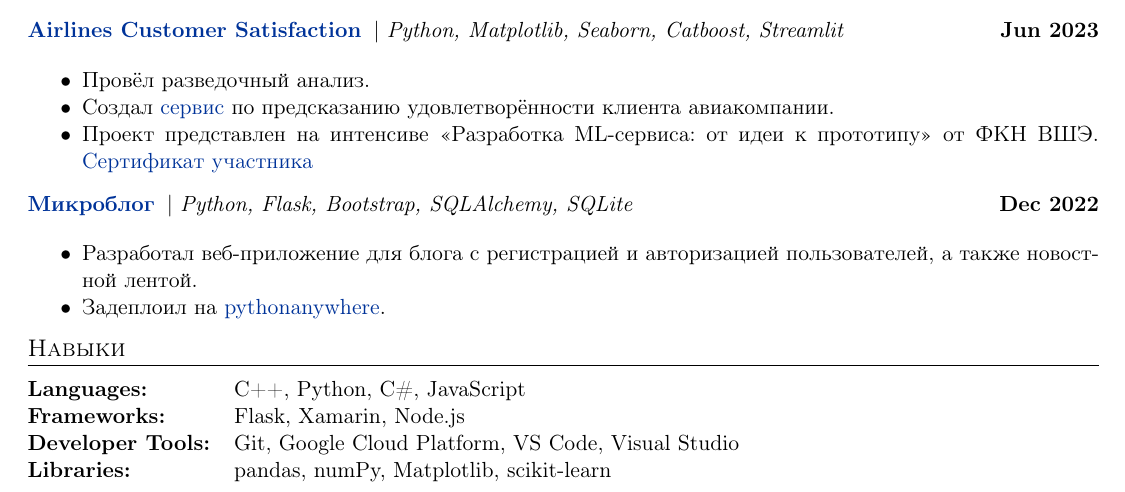
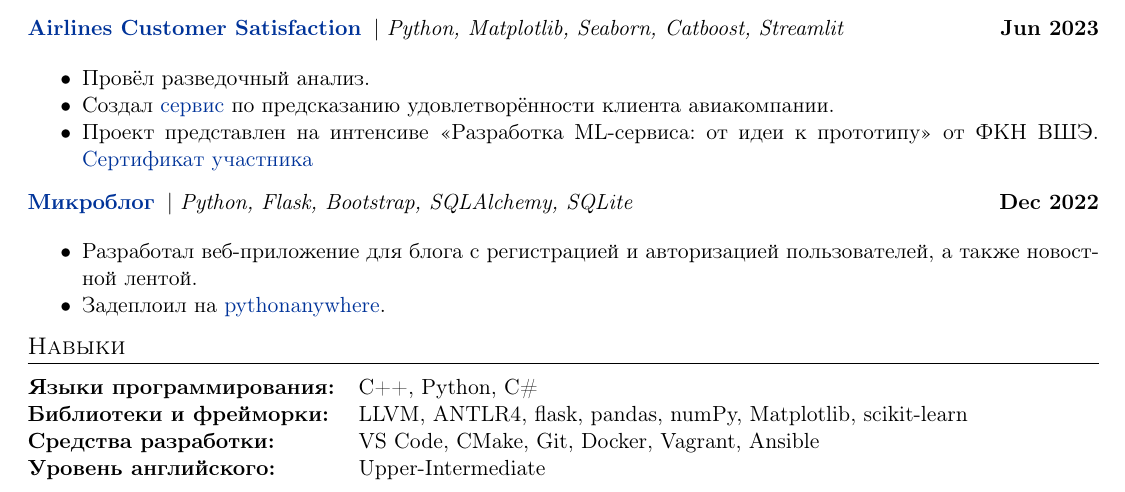
Before and after one commit to dm1trykrylov/dm1trykrylov, a LaTeX CV (cv_ru.tex, which reads sections/04-skills_ru.tex): part of page 1 of 2, cut so that both start at the same text. Compiled offline with pdfLaTeX.

Commit message:
Update skills (ru)

```diff
--- a/sections/04-skills_ru.tex
+++ b/sections/04-skills_ru.tex
@@ -1,7 +1,7 @@
 \begin{tabularx}{\linewidth}{@{}l X@{}}
-  \textbf{Languages:} & \normalsize{C++, Python, C\#, JavaScript} \\
-  \textbf{Frameworks:} &  \normalsize{Flask, Xamarin, Node.js}\\
-  \textbf{Developer Tools:}  &  \normalsize{Git, Google Cloud Platform, VS Code, Visual Studio}\\
-  \textbf{Libraries:}  &  \normalsize{pandas, numPy, Matplotlib, scikit-learn}\\
-  %\textbf{Other:} & \normalsize{ Russian (native), English (Upper-Intermediate)} \\
+  \textbf{Языки программирования:} & \normalsize{C++, Python, C\#} \\
+  \textbf{Библиотеки и фрейморки:}  &  \normalsize{LLVM, ANTLR4, flask, pandas, numPy, Matplotlib, scikit-learn}\\
+  %\textbf{Фреймворки:} &  \normalsize{Flask, Xamarin, Node.js}\\
+  \textbf{Средства разработки:}  &  \normalsize{VS Code, CMake, Git, Docker, Vagrant, Ansible}\\
+  \textbf{Уровень английского:} & \normalsize{Upper-Intermediate} \\
   \end{tabularx}
```
